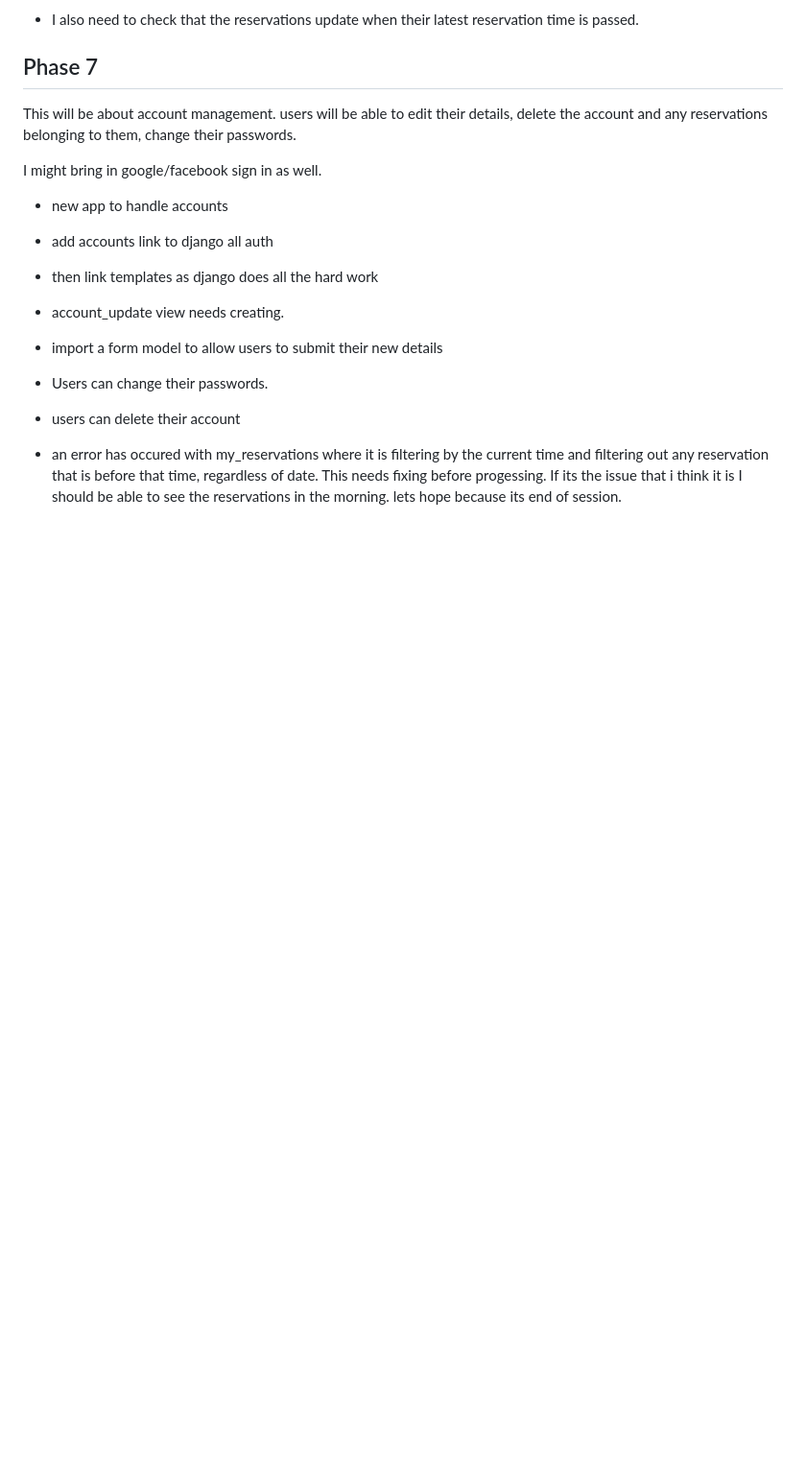
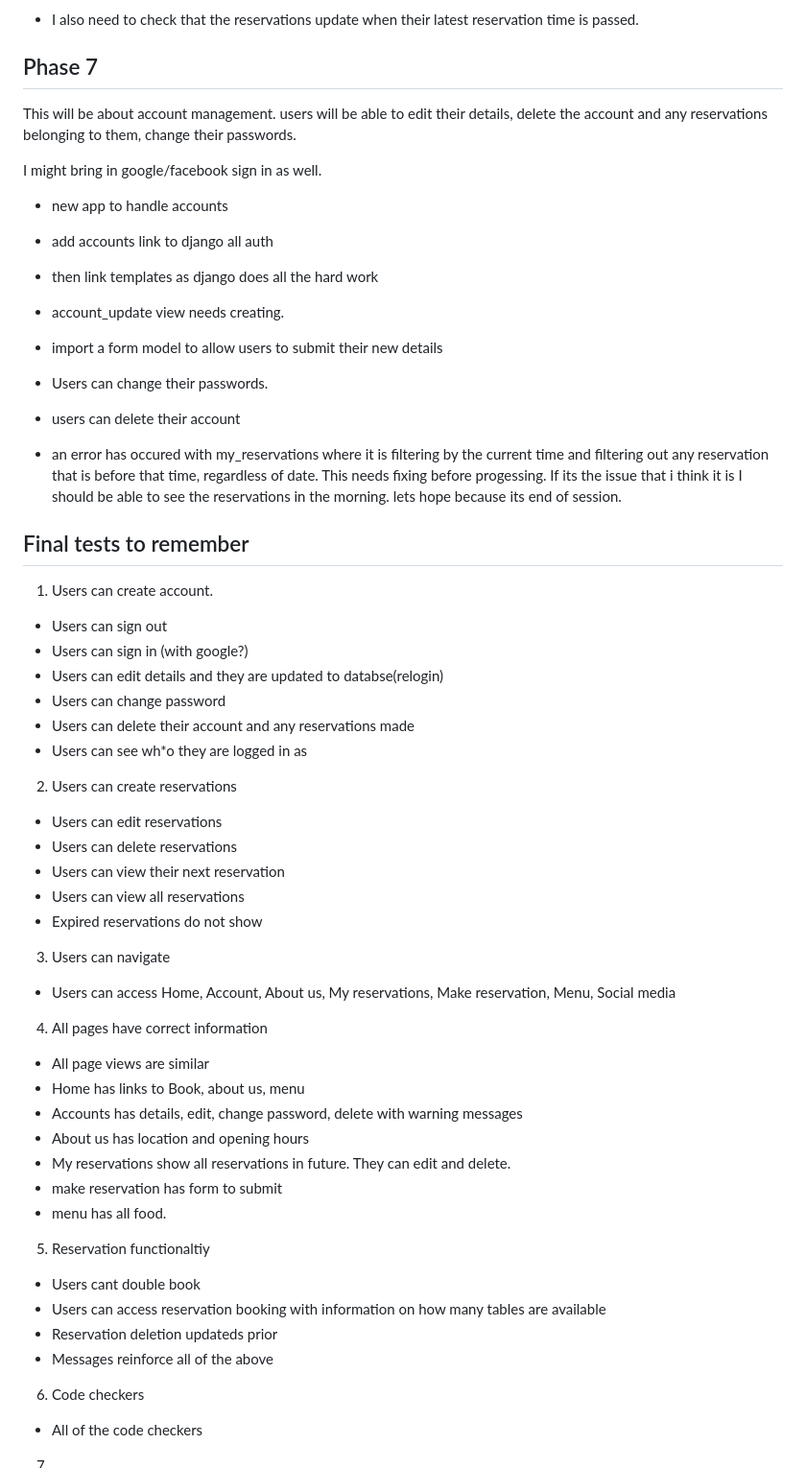
Before and after one commit to DanParkinson/project-4-django, a Markdown page: AGILE.md, the part around the change. Shown: that part at 96% size. Drawn GitHub-style; folded sections open; blank space fills up the shorter version.

Commit message:
AGILE.md final tests check list added.

```diff
--- a/AGILE.md
+++ b/AGILE.md
@@ -156,3 +156,52 @@ I might bring in google/facebook sign in as well.
 - users can delete their account
 
 - an error has occured with my_reservations where it is filtering by the current time and filtering out any reservation that is before that time, regardless of date. This needs fixing before progessing. If its the issue that i think it is I should be able to see the reservations in the morning. lets hope because its end of session.
+
+
+
+
+
+
+## Final tests to remember
+
+1. Users can create account.
+
+- Users can sign out
+- Users can sign in (with google?)
+- Users can edit details and they are updated to databse(relogin)
+- Users can change password
+- Users can delete their account and any reservations made
+- Users can see wh*o they are logged in as
+
+2. Users can create reservations
+
+- Users can edit reservations
+- Users can delete reservations
+- Users can view their next reservation
+- Users can view all reservations
+- Expired reservations do not show
+
+3. Users can navigate
+
+- Users can access Home, Account, About us, My reservations, Make reservation, Menu, Social media
+
+4. All pages have correct information
+
+-  All page views are similar
+-  Home has links to Book, about us, menu
+-  Accounts has details, edit, change password, delete with warning messages
+-  About us has location and opening hours
+-  My reservations show all reservations in future. They can edit and delete.
+-  make reservation has form to submit
+-  menu has all food.
+
+5. Reservation functionaltiy
+- Users cant double book
+- Users can access reservation booking with information on how many tables are available
+- Reservation deletion updateds prior
+- Messages reinforce all of the above
+
+6. Code checkers
+- All of the code checkers
+
+7.
```
